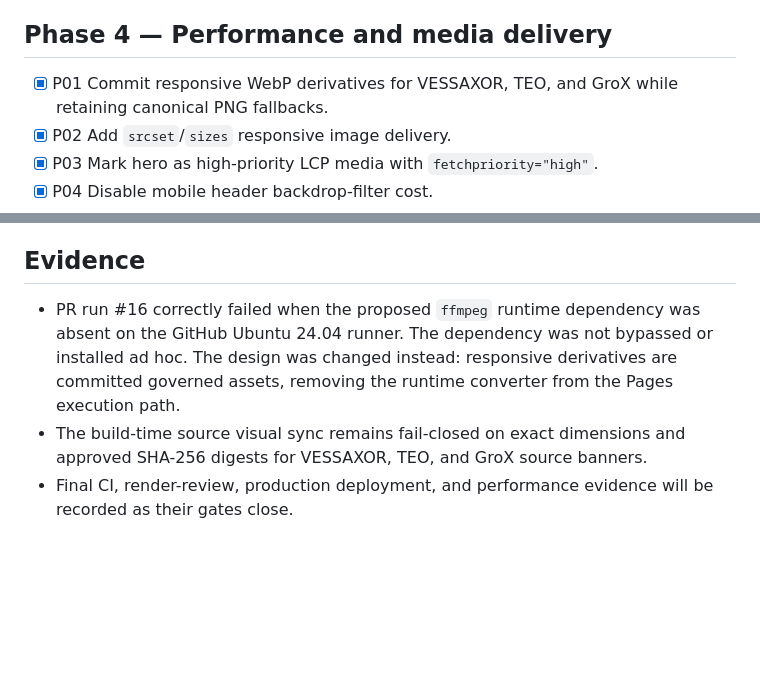
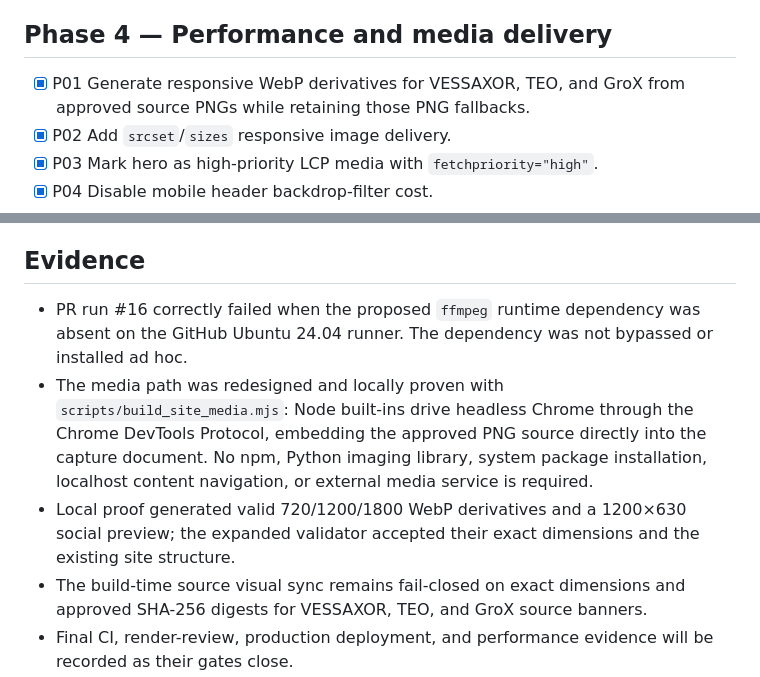
Before and after one commit to vessaxor-spec/vessaxor-spec.github.io, a Markdown page: docs/site-improvement-tracker.md, 2 parts joined by grey strips. GitHub-like rendering; blank space fills up the shorter version.

Commit message:
Record Chrome-native media pipeline resolution

```diff
--- a/docs/site-improvement-tracker.md
+++ b/docs/site-improvement-tracker.md
@@ -31,7 +31,7 @@ Completion standard: an item is complete only when the implementation exists on
 
 ## Phase 4 — Performance and media delivery
 
-- [x] P01 Commit responsive WebP derivatives for VESSAXOR, TEO, and GroX while retaining canonical PNG fallbacks.
+- [x] P01 Generate responsive WebP derivatives for VESSAXOR, TEO, and GroX from approved source PNGs while retaining those PNG fallbacks.
 - [x] P02 Add `srcset`/`sizes` responsive image delivery.
 - [x] P03 Mark hero as high-priority LCP media with `fetchpriority="high"`.
 - [x] P04 Disable mobile header backdrop-filter cost.
@@ -57,6 +57,8 @@ Completion standard: an item is complete only when the implementation exists on
 
 ## Evidence
 
-- PR run #16 correctly failed when the proposed `ffmpeg` runtime dependency was absent on the GitHub Ubuntu 24.04 runner. The dependency was not bypassed or installed ad hoc. The design was changed instead: responsive derivatives are committed governed assets, removing the runtime converter from the Pages execution path.
+- PR run #16 correctly failed when the proposed `ffmpeg` runtime dependency was absent on the GitHub Ubuntu 24.04 runner. The dependency was not bypassed or installed ad hoc.
+- The media path was redesigned and locally proven with `scripts/build_site_media.mjs`: Node built-ins drive headless Chrome through the Chrome DevTools Protocol, embedding the approved PNG source directly into the capture document. No npm, Python imaging library, system package installation, localhost content navigation, or external media service is required.
+- Local proof generated valid 720/1200/1800 WebP derivatives and a 1200×630 social preview; the expanded validator accepted their exact dimensions and the existing site structure.
 - The build-time source visual sync remains fail-closed on exact dimensions and approved SHA-256 digests for VESSAXOR, TEO, and GroX source banners.
 - Final CI, render-review, production deployment, and performance evidence will be recorded as their gates close.
```
